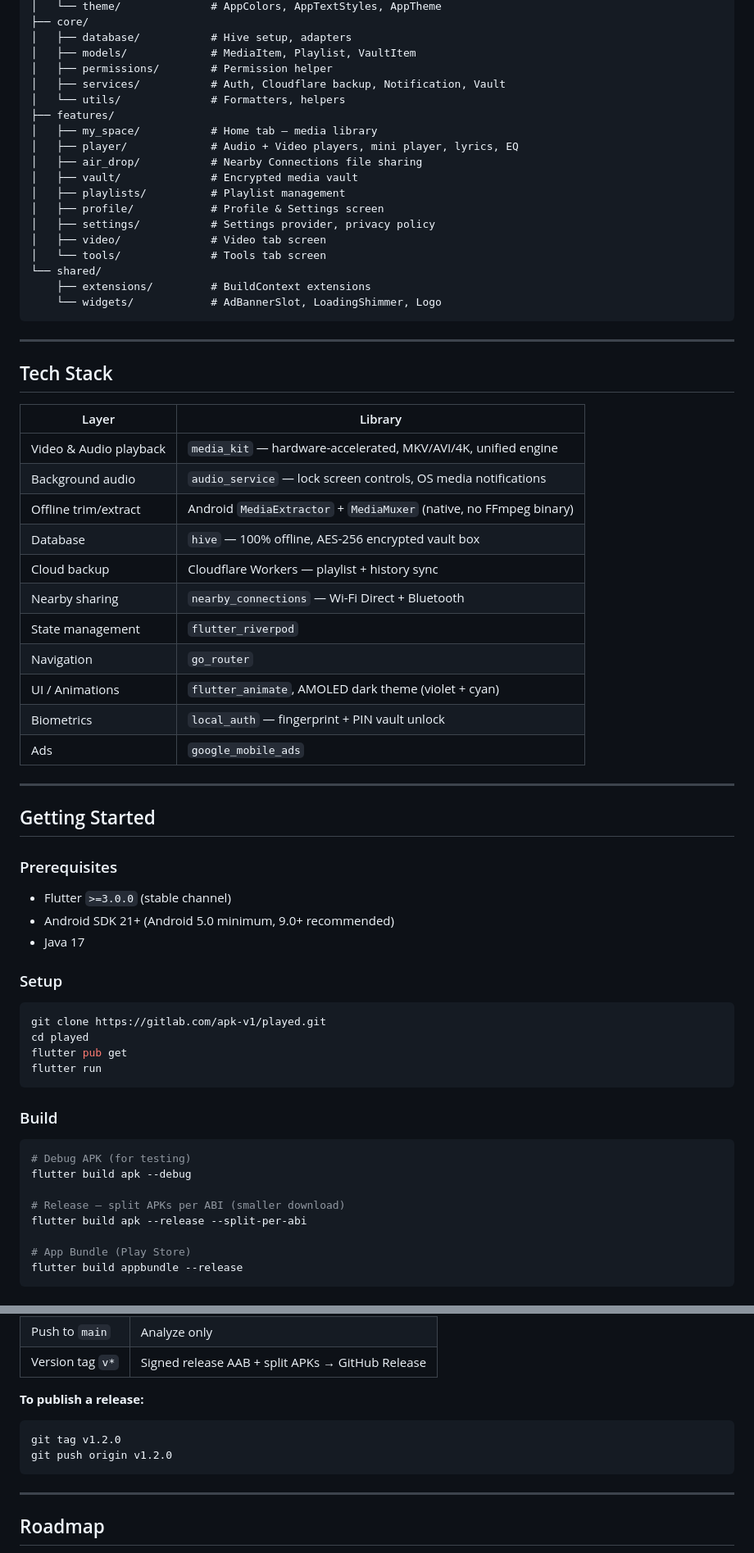
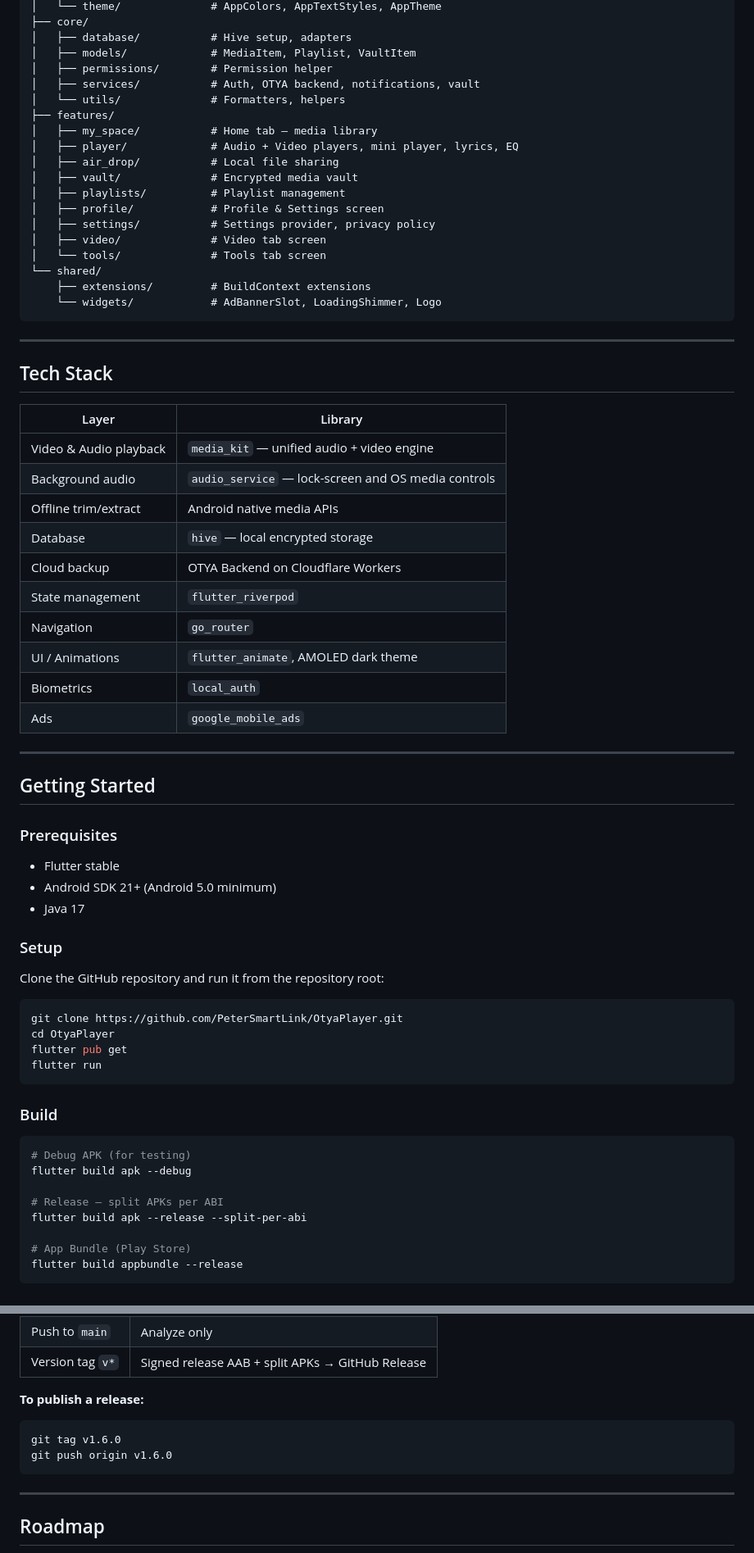
Before and after one commit to Peter-Technologys/Played, a Markdown page: README.md, 2 parts joined by grey strips. Shown at 82% size. Rendered like a GitHub page.

Commit message:
Remove legacy Played setup instructions

````diff
--- a/README.md
+++ b/README.md
@@ -49,12 +53,12 @@ lib/
 │   ├── database/           # Hive setup, adapters
 │   ├── models/             # MediaItem, Playlist, VaultItem
 │   ├── permissions/        # Permission helper
-│   ├── services/           # Auth, Cloudflare backup, Notification, Vault
+│   ├── services/           # Auth, OTYA backend, notifications, vault
 │   └── utils/              # Formatters, helpers
 ├── features/
 │   ├── my_space/           # Home tab — media library
 │   ├── player/             # Audio + Video players, mini player, lyrics, EQ
-│   ├── air_drop/           # Nearby Connections file sharing
+│   ├── air_drop/           # Local file sharing
 │   ├── vault/              # Encrypted media vault
 │   ├── playlists/          # Playlist management
 │   ├── profile/            # Profile & Settings screen
@@ -72,16 +76,15 @@ lib/
 
 | Layer | Library |
 |---|---|
-| Video & Audio playback | `media_kit` — hardware-accelerated, MKV/AVI/4K, unified engine |
-| Background audio | `audio_service` — lock screen controls, OS media notifications |
-| Offline trim/extract | Android `MediaExtractor` + `MediaMuxer` (native, no FFmpeg binary) |
-| Database | `hive` — 100% offline, AES-256 encrypted vault box |
-| Cloud backup | Cloudflare Workers — playlist + history sync |
-| Nearby sharing | `nearby_connections` — Wi-Fi Direct + Bluetooth |
+| Video & Audio playback | `media_kit` — unified audio + video engine |
+| Background audio | `audio_service` — lock-screen and OS media controls |
+| Offline trim/extract | Android native media APIs |
+| Database | `hive` — local encrypted storage |
+| Cloud backup | OTYA Backend on Cloudflare Workers |
 | State management | `flutter_riverpod` |
 | Navigation | `go_router` |
-| UI / Animations | `flutter_animate`, AMOLED dark theme (violet + cyan) |
-| Biometrics | `local_auth` — fingerprint + PIN vault unlock |
+| UI / Animations | `flutter_animate`, AMOLED dark theme |
+| Biometrics | `local_auth` |
 | Ads | `google_mobile_ads` |
 
 ---
@@ -90,15 +93,17 @@ lib/
 
 ### Prerequisites
 
-- Flutter `>=3.0.0` (stable channel)
-- Android SDK 21+ (Android 5.0 minimum, 9.0+ recommended)
+- Flutter stable
+- Android SDK 21+ (Android 5.0 minimum)
 - Java 17
 
 ### Setup
 
+Clone the GitHub repository and run it from the repository root:
+
 ```bash
-git clone https://gitlab.com/apk-v1/played.git
-cd played
+git clone https://github.com/PeterSmartLink/OtyaPlayer.git
+cd OtyaPlayer
 flutter pub get
 flutter run
 ```
@@ -109,7 +114,7 @@ flutter run
 # Debug APK (for testing)
 flutter build apk --debug
 
-# Release — split APKs per ABI (smaller download)
+# Release — split APKs per ABI
 flutter build apk --release --split-per-abi
 
 # App Bundle (Play Store)
@@ -130,8 +135,8 @@ Builds run on **GitHub Actions** (`.github/workflows/build.yml`).
 
 **To publish a release:**
 ```bash
-git tag v1.2.0
-git push origin v1.2.0
+git tag v1.6.0
+git push origin v1.6.0
 ```
 
 ---
````
Also changed, not shown: other parts of README.md (+9 -5 lines).
